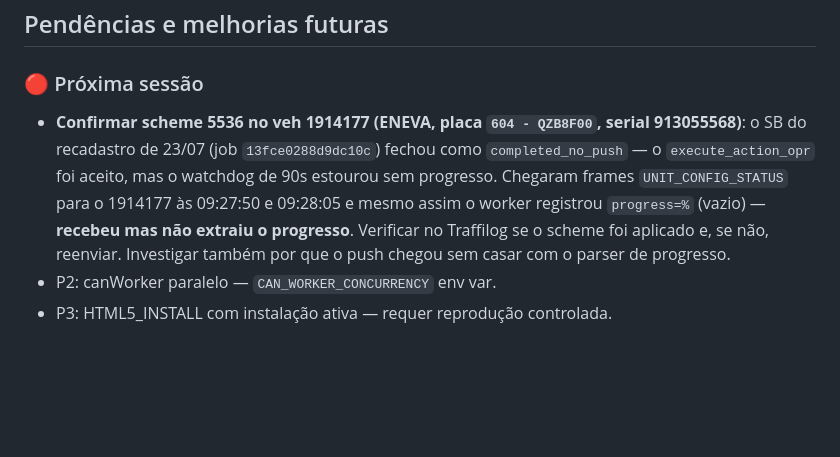
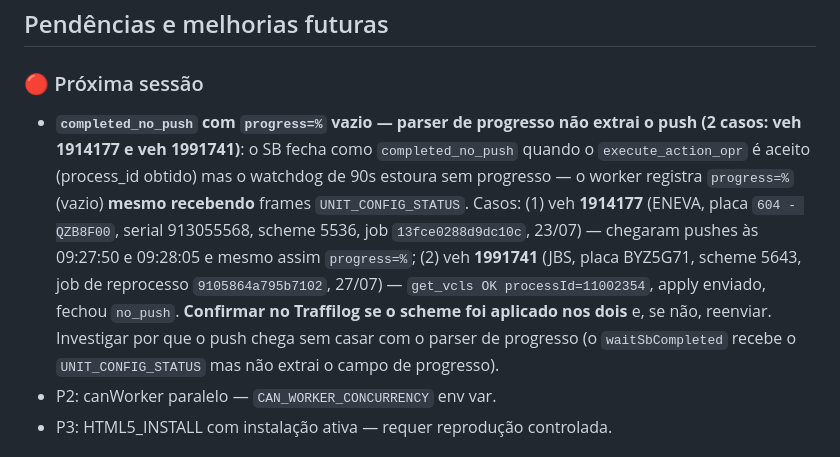
Before and after one commit to Marcusfilho/monitor-backend, a Markdown page: CLAUDE.md, the part around one of its changes. Drawn GitHub-style; blank space fills up the shorter version.

```diff
--- a/CLAUDE.md
+++ b/CLAUDE.md
@@ -162,7 +162,7 @@ Todos seguem: poll loop → `pollNextJob()` → `processJob()` → `completeJob(
 ## Pendências e melhorias futuras
 
 ### 🔴 Próxima sessão
-- **Confirmar scheme 5536 no veh 1914177 (ENEVA, placa `604 - QZB8F00`, serial 913055568)**: o SB do recadastro de 23/07 (job `13fce0288d9dc10c`) fechou como `completed_no_push` — o `execute_action_opr` foi aceito, mas o watchdog de 90s estourou sem progresso. Chegaram frames `UNIT_CONFIG_STATUS` para o 1914177 às 09:27:50 e 09:28:05 e mesmo assim o worker registrou `progress=%` (vazio) — **recebeu mas não extraiu o progresso**. Verificar no Traffilog se o scheme foi aplicado e, se não, reenviar. Investigar também por que o push chegou sem casar com o parser de progresso.
+- **`completed_no_push` com `progress=%` vazio — parser de progresso não extrai o push (2 casos: veh 1914177 e veh 1991741)**: o SB fecha como `completed_no_push` quando o `execute_action_opr` é aceito (process_id obtido) mas o watchdog de 90s estoura sem progresso — o worker registra `progress=%` (vazio) **mesmo recebendo** frames `UNIT_CONFIG_STATUS`. Casos: (1) veh **1914177** (ENEVA, placa `604 - QZB8F00`, serial 913055568, scheme 5536, job `13fce0288d9dc10c`, 23/07) — chegaram pushes às 09:27:50 e 09:28:05 e mesmo assim `progress=%`; (2) veh **1991741** (JBS, placa BYZ5G71, scheme 5643, job de reprocesso `9105864a795b7102`, 27/07) — `get_vcls OK processId=11002354`, apply enviado, fechou `no_push`. **Confirmar no Traffilog se o scheme foi aplicado nos dois** e, se não, reenviar. Investigar por que o push chega sem casar com o parser de progresso (o `waitSbCompleted` recebe o `UNIT_CONFIG_STATUS` mas não extrai o campo de progresso).
 - P2: canWorker paralelo — `CAN_WORKER_CONCURRENCY` env var.
 - P3: HTML5_INSTALL com instalação ativa — requer reprodução controlada.
 
```
Also changed, not shown: other parts of CLAUDE.md (+1 -0 lines).
